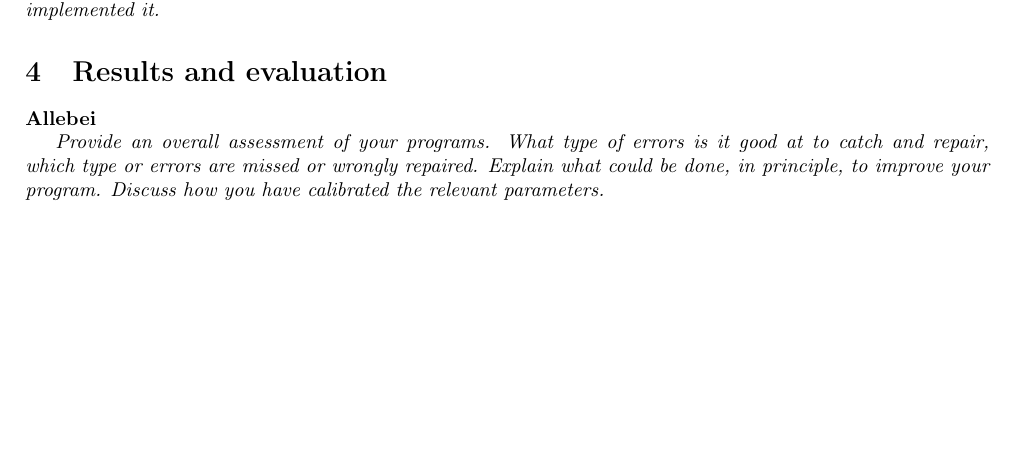
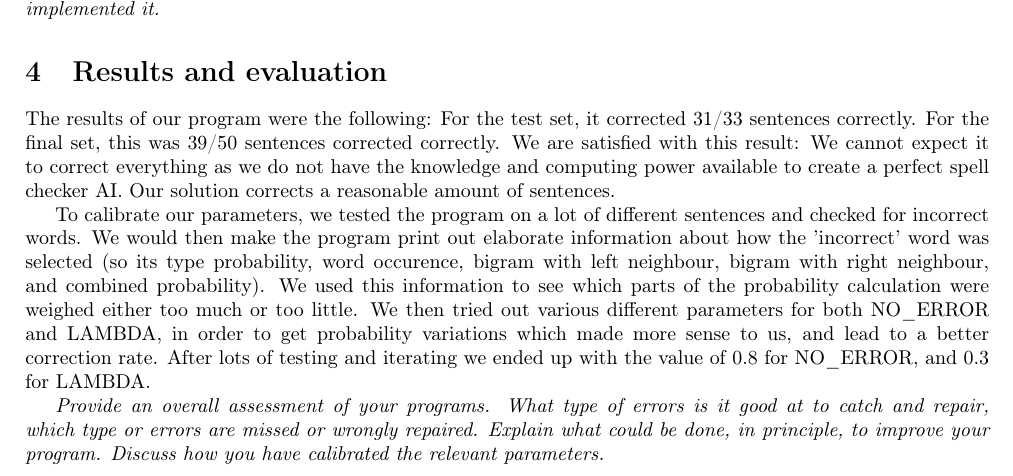
Before and after one commit to wildarch/spellchecker, a LaTeX document (template-report2.tex): part of page 2 of 3, cut so that both start at the same text, the shorter picture padded with empty space. Compiled offline with pdfLaTeX.

Commit message:
Part of section 4.

```diff
--- a/template-report2.tex
+++ b/template-report2.tex
@@ -108,8 +108,10 @@ a value/probability to a candidate sentence. Also describe what type
 of smoothing you use and how you have implemented it.}
 
 \section{Results and evaluation}
+The results of our program were the following: For the test set, it corrected 31/33 sentences correctly. For the final set, this was 39/50 sentences corrected correctly. We are satisfied with this result: We cannot expect it to correct everything as we do not have the knowledge and computing power available to create a perfect spell checker AI. Our solution corrects a reasonable amount of sentences.
 
-\textbf{Allebei}
+
+To calibrate our parameters, we tested the program on a lot of different sentences and checked for incorrect words. We would then make the program print out elaborate information about how the 'incorrect' word was selected (so its type probability, word occurence, bigram with left neighbour, bigram with right neighbour, and combined probability). We used this information to see which parts of the probability calculation were weighed either too much or too little. We then tried out various different parameters for both NO\_ERROR and LAMBDA, in order to get probability variations which made more sense to us, and lead to a better correction rate. After lots of testing and iterating we ended up with the value of 0.8 for NO\_ERROR, and 0.3 for LAMBDA.
 
 \emph{Provide an overall assessment of your programs. What type of
 errors is it good at to catch and repair, which type or errors are
```
